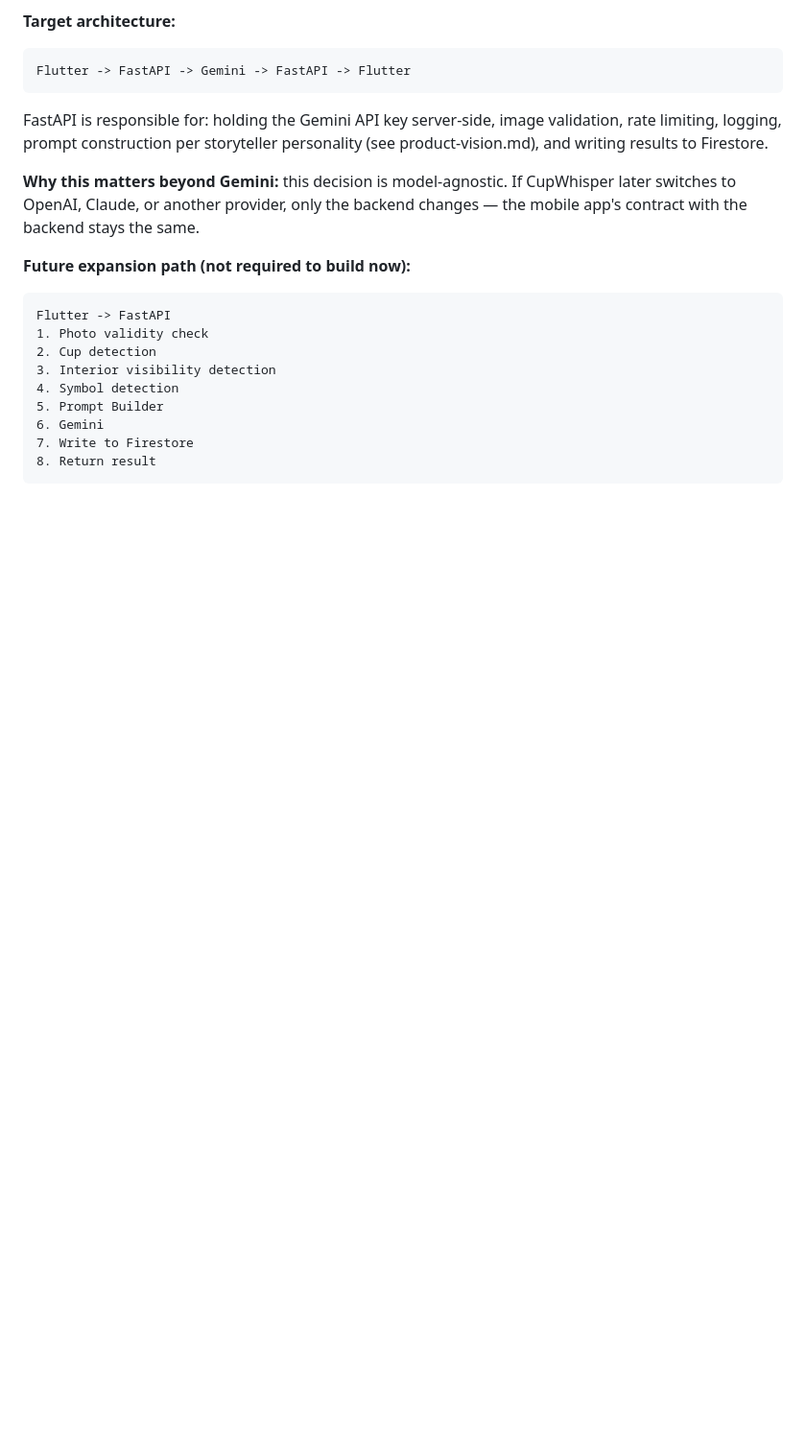
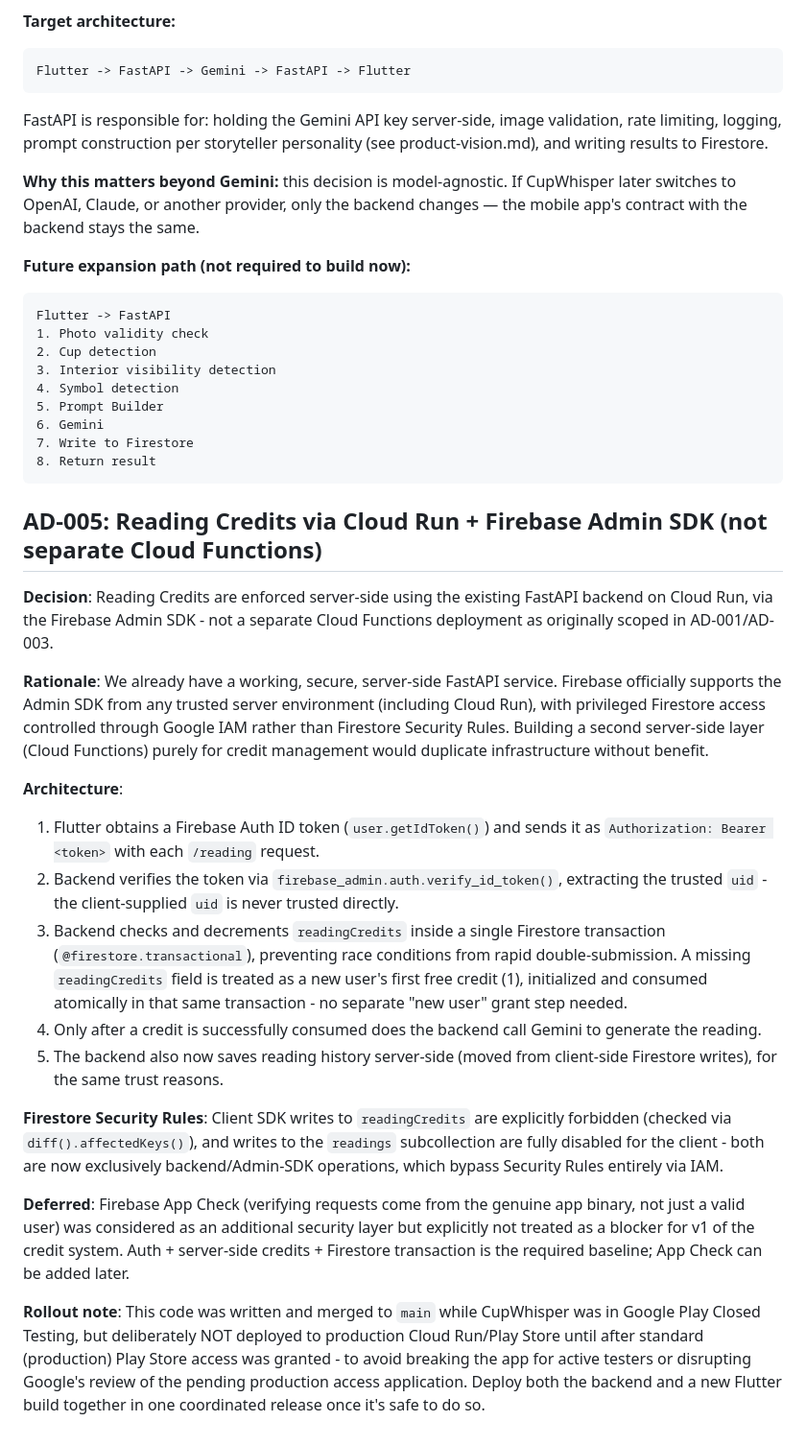
Before and after one commit to Thearchitectoftiles369/CupWhisper, a Markdown page: docs/architecture-decisions.md, the part around the change. Shown at 96% size. GitHub-like rendering; blank space fills up the shorter version.

Commit message:
Document AD-005: Reading Credits architecture (Cloud Run + Firebase Admin SDK + Firestore transaction)

````diff
--- a/docs/architecture-decisions.md
+++ b/docs/architecture-decisions.md
@@ -100,3 +100,54 @@ Flutter -> FastAPI
 7. Write to Firestore
 8. Return result
 ```
+
+## AD-005: Reading Credits via Cloud Run + Firebase Admin SDK (not separate Cloud Functions)
+
+**Decision**: Reading Credits are enforced server-side using the existing
+FastAPI backend on Cloud Run, via the Firebase Admin SDK - not a separate
+Cloud Functions deployment as originally scoped in AD-001/AD-003.
+
+**Rationale**: We already have a working, secure, server-side FastAPI
+service. Firebase officially supports the Admin SDK from any trusted
+server environment (including Cloud Run), with privileged Firestore
+access controlled through Google IAM rather than Firestore Security
+Rules. Building a second server-side layer (Cloud Functions) purely for
+credit management would duplicate infrastructure without benefit.
+
+**Architecture**:
+1. Flutter obtains a Firebase Auth ID token (`user.getIdToken()`) and
+   sends it as `Authorization: Bearer <token>` with each `/reading`
+   request.
+2. Backend verifies the token via `firebase_admin.auth.verify_id_token()`,
+   extracting the trusted `uid` - the client-supplied `uid` is never
+   trusted directly.
+3. Backend checks and decrements `readingCredits` inside a single
+   Firestore transaction (`@firestore.transactional`), preventing race
+   conditions from rapid double-submission. A missing `readingCredits`
+   field is treated as a new user's first free credit (1), initialized
+   and consumed atomically in that same transaction - no separate
+   "new user" grant step needed.
+4. Only after a credit is successfully consumed does the backend call
+   Gemini to generate the reading.
+5. The backend also now saves reading history server-side (moved from
+   client-side Firestore writes), for the same trust reasons.
+
+**Firestore Security Rules**: Client SDK writes to `readingCredits` are
+explicitly forbidden (checked via `diff().affectedKeys()`), and writes to
+the `readings` subcollection are fully disabled for the client - both are
+now exclusively backend/Admin-SDK operations, which bypass Security Rules
+entirely via IAM.
+
+**Deferred**: Firebase App Check (verifying requests come from the
+genuine app binary, not just a valid user) was considered as an
+additional security layer but explicitly not treated as a blocker for
+v1 of the credit system. Auth + server-side credits + Firestore
+transaction is the required baseline; App Check can be added later.
+
+**Rollout note**: This code was written and merged to `main` while
+CupWhisper was in Google Play Closed Testing, but deliberately NOT
+deployed to production Cloud Run/Play Store until after standard
+(production) Play Store access was granted - to avoid breaking the app
+for active testers or disrupting Google's review of the pending
+production access application. Deploy both the backend and a new Flutter
+build together in one coordinated release once it's safe to do so.
````
